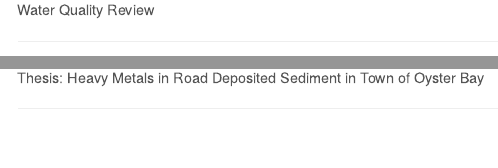
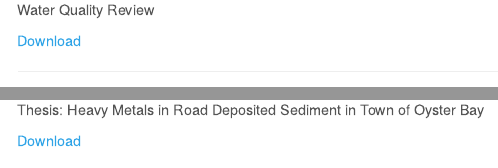
Before and after one commit to jaredgarfinkel/jaredgarfinkel.github.io, an R Markdown document (contributions.Rmd): the page in a window 1100 px wide, from 340 px down, and a second part further down, joined at a grey line. The pictures show the output file contributions.html that the author committed with the source, opened offline; library style sheets and scripts come from the installed R packages.

Commit message:
add download links for contributions

```diff
--- a/contributions.Rmd
+++ b/contributions.Rmd
@@ -11,7 +11,10 @@
 
 ![Water Quality Review](data/DioxaneReviewMay25.pdf){width=100%}
 
+[Download](data/DioxaneReviewMay25.pdf)
+
 ******
 
 ![Thesis: Heavy Metals in Road Deposited Sediment in Town of Oyster Bay](data/GARFINKEL-FinalDraft.pdf){width=100%}
 
+[Download](data/GARFINKEL-FinalDraft.pdf)
```
Also changed, not shown: contributions.html, dashboard.html, plotly.html, contributions.Rmd (3 more changed lines).
